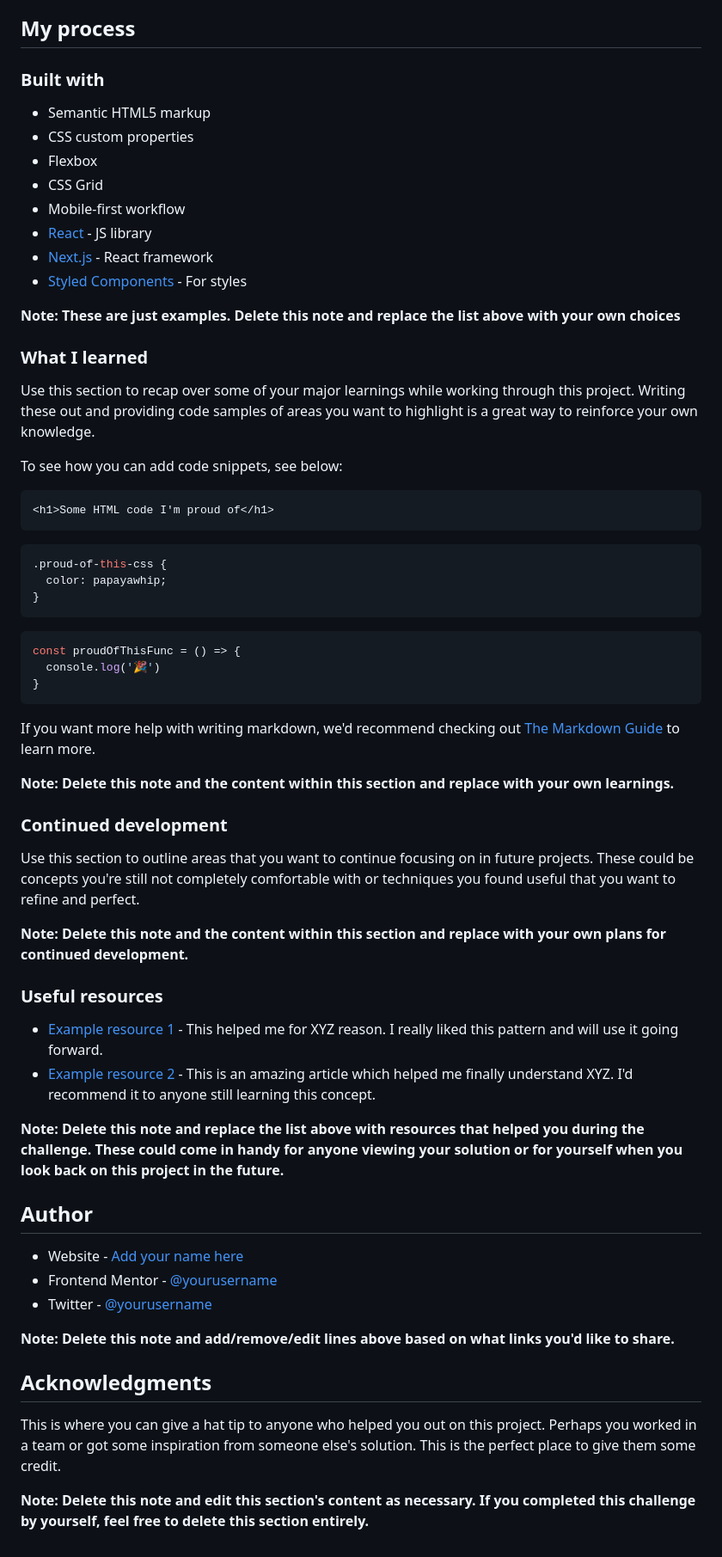
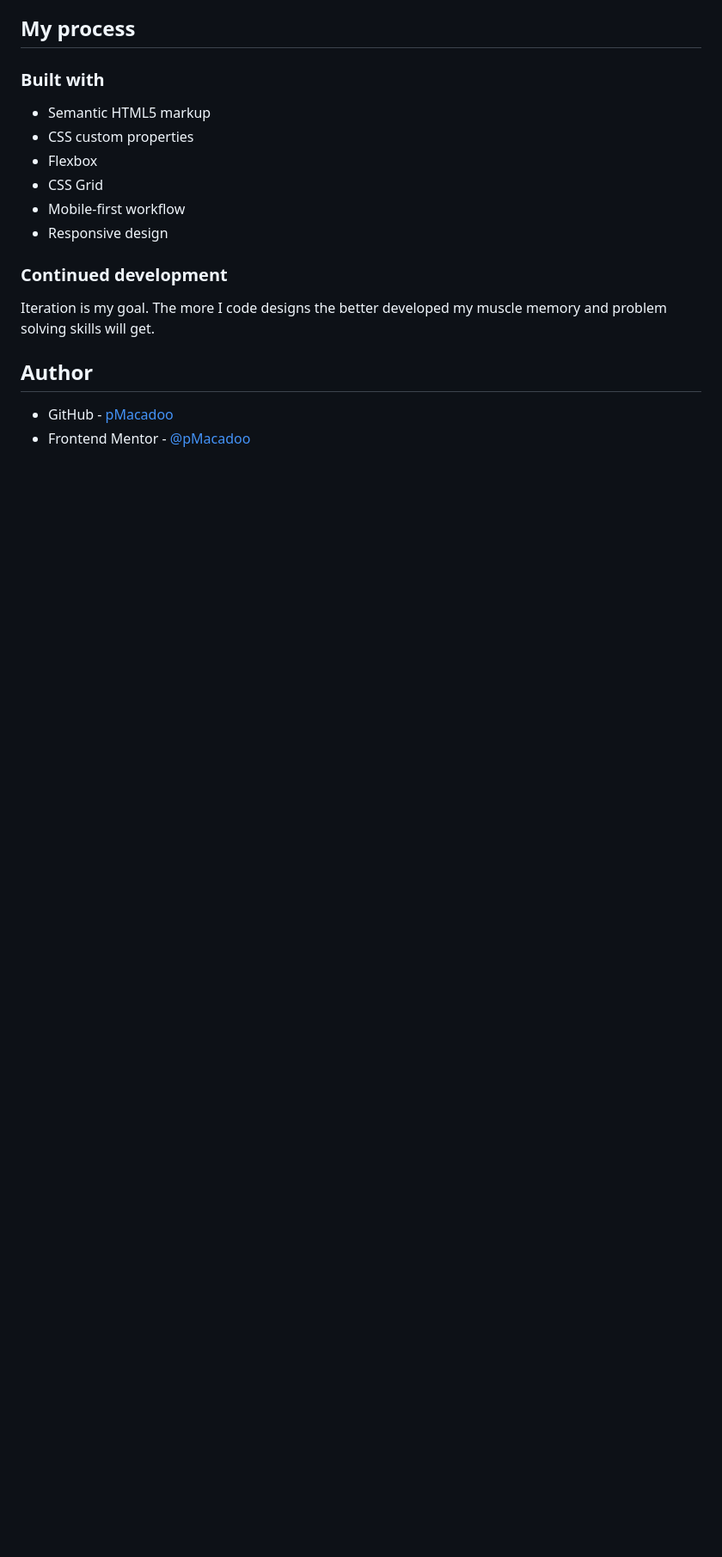
Before and after one commit to pMacadoo/fem-stats-preview-card-component-main, a Markdown page: README.md, the part around the change printed below. Shown: that part at 86% size. GitHub-like rendering; blank space fills up the shorter version.

````diff
--- a/README.md
+++ b/README.md
@@ -52,59 +40,13 @@ Then crop/optimize/edit your image however you like, add it to your project, and
 - Flexbox
 - CSS Grid
 - Mobile-first workflow
-- [React](https://reactjs.org/) - JS library
-- [Next.js](https://nextjs.org/) - React framework
-- [Styled Components](https://styled-components.com/) - For styles
-
-**Note: These are just examples. Delete this note and replace the list above with your own choices**
-
-### What I learned
-
-Use this section to recap over some of your major learnings while working through this project. Writing these out and providing code samples of areas you want to highlight is a great way to reinforce your own knowledge.
-
-To see how you can add code snippets, see below:
-
-```html
-<h1>Some HTML code I'm proud of</h1>
-```
-```css
-.proud-of-this-css {
-  color: papayawhip;
-}
-```
-```js
-const proudOfThisFunc = () => {
-  console.log('🎉')
-}
-```
-
-If you want more help with writing markdown, we'd recommend checking out [The Markdown Guide](https://www.markdownguide.org/) to learn more.
-
-**Note: Delete this note and the content within this section and replace with your own learnings.**
+- Responsive design
 
 ### Continued development
 
-Use this section to outline areas that you want to continue focusing on in future projects. These could be concepts you're still not completely comfortable with or techniques you found useful that you want to refine and perfect.
-
-**Note: Delete this note and the content within this section and replace with your own plans for continued development.**
-
-### Useful resources
-
-- [Example resource 1](https://www.example.com) - This helped me for XYZ reason. I really liked this pattern and will use it going forward.
-- [Example resource 2](https://www.example.com) - This is an amazing article which helped me finally understand XYZ. I'd recommend it to anyone still learning this concept.
-
-**Note: Delete this note and replace the list above with resources that helped you during the challenge. These could come in handy for anyone viewing your solution or for yourself when you look back on this project in the future.**
+Iteration is my goal. The more I code designs the better developed my muscle memory and problem solving skills will get.
 
 ## Author
 
-- Website - [Add your name here](https://www.your-site.com)
-- Frontend Mentor - [@yourusername](https://www.frontendmentor.io/profile/yourusername)
-- Twitter - [@yourusername](https://www.twitter.com/yourusername)
-
-**Note: Delete this note and add/remove/edit lines above based on what links you'd like to share.**
-
-## Acknowledgments
-
-This is where you can give a hat tip to anyone who helped you out on this project. Perhaps you worked in a team or got some inspiration from someone else's solution. This is the perfect place to give them some credit.
-
-**Note: Delete this note and edit this section's content as necessary. If you completed this challenge by yourself, feel free to delete this section entirely.**
+- GitHub - [pMacadoo](https://github.com/pMacadoo)
+- Frontend Mentor - [@pMacadoo](https://www.frontendmentor.io/profile/pmacadoo)
````
Also changed, not shown: other parts of README.md (+6 -18 lines), images/desktop-screenshot.JPG (added), images/mobile-screenshot.JPG (added).
